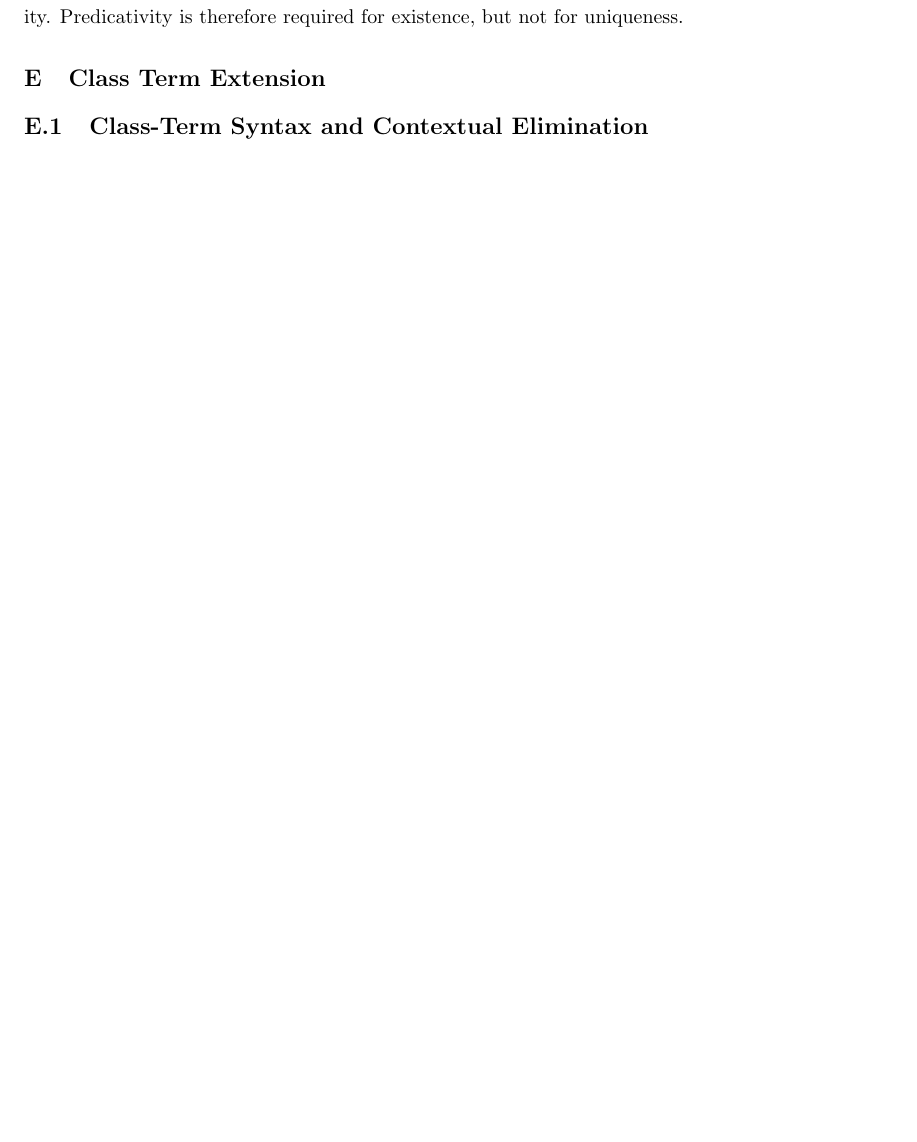
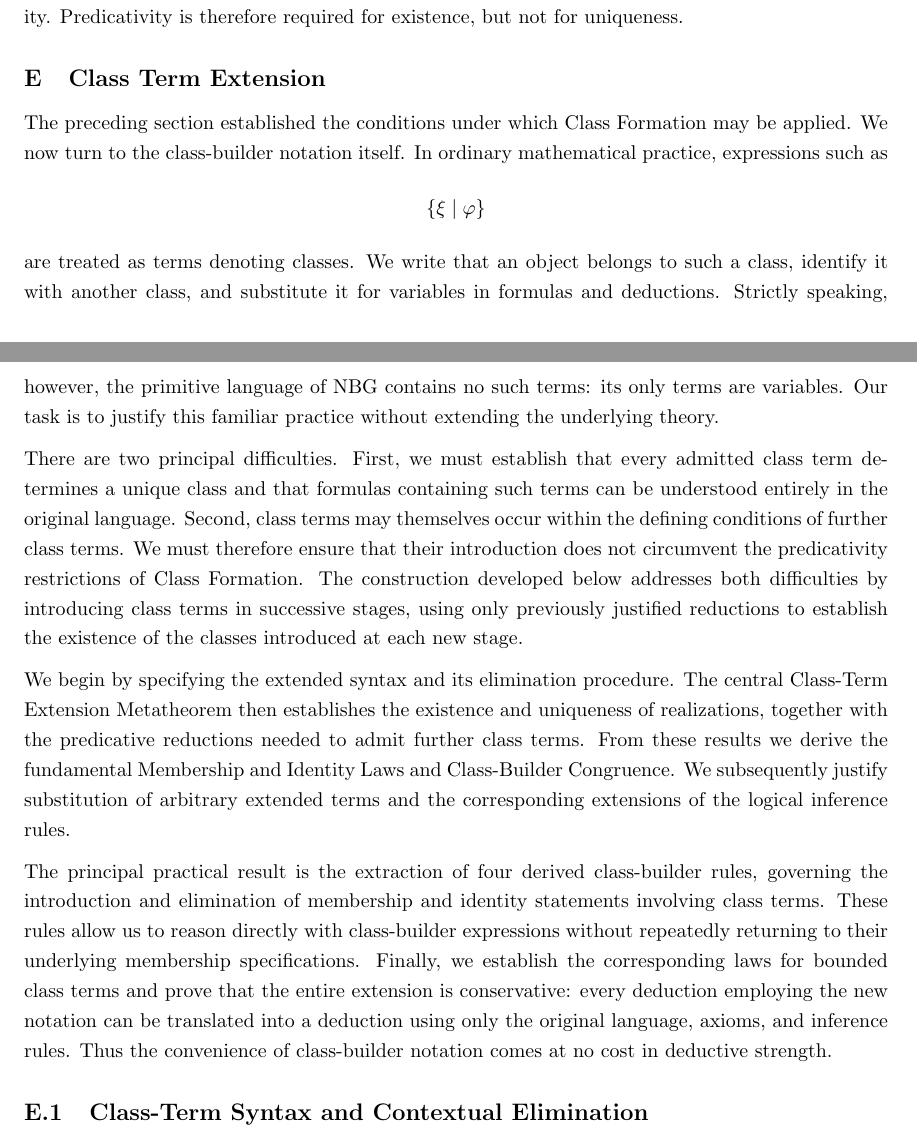
Before and after one commit to StephenMyller/STCH---Interactive, a LaTeX document (main.tex, which reads Chapters/00-Technical-Reference/class-builder.tex): part of page 45 of 75 before the commit and two parts of pages 45 and 46 of 76 after it, the two joined at a grey line, cut so that both start at the same text, the shorter picture padded with empty space. Compiled offline with pdfLaTeX.

Commit message:
Updates from Overleaf

```diff
--- a/Chapters/00-Technical-Reference/class-builder.tex
+++ b/Chapters/00-Technical-Reference/class-builder.tex
@@ -3,6 +3,55 @@
 \setcounter{SideTOCDepth}{3}
 
 \subsection{Class Term Extension}
+
+The preceding section established the conditions under which
+Class Formation may be applied. We now turn to the class-builder
+notation itself. In ordinary mathematical practice, expressions
+such as
+\[
+\{\xi\mid\varphi\}
+\]
+are treated as terms denoting classes. We write that an object
+belongs to such a class, identify it with another class, and
+substitute it for variables in formulas and deductions. Strictly
+speaking, however, the primitive language of NBG contains no
+such terms: its only terms are variables. Our task is to justify
+this familiar practice without extending the underlying theory.
+
+There are two principal difficulties. First, we must establish
+that every admitted class term determines a unique class and
+that formulas containing such terms can be understood entirely
+in the original language. Second, class terms may themselves
+occur within the defining conditions of further class terms.
+We must therefore ensure that their introduction does not
+circumvent the predicativity restrictions of Class Formation.
+The construction developed below addresses both difficulties
+by introducing class terms in successive stages, using only
+previously justified reductions to establish the existence
+of the classes introduced at each new stage.
+
+We begin by specifying the extended syntax and its elimination
+procedure. The central Class-Term Extension Metatheorem then
+establishes the existence and uniqueness of realizations,
+together with the predicative reductions needed to admit
+further class terms. From these results we derive the
+fundamental Membership and Identity Laws and Class-Builder
+Congruence. We subsequently justify substitution of arbitrary
+extended terms and the corresponding extensions of the
+logical inference rules.
+
+The principal practical result is the extraction of four
+derived class-builder rules, governing the introduction and
+elimination of membership and identity statements involving
+class terms. These rules allow us to reason directly with
+class-builder expressions without repeatedly returning to
+their underlying membership specifications. Finally, we
+establish the corresponding laws for bounded class terms
+and prove that the entire extension is conservative: every
+deduction employing the new notation can be translated into
+a deduction using only the original language, axioms, and
+inference rules. Thus the convenience of class-builder
+notation comes at no cost in deductive strength.
 
 \subsubsection{Class-Term Syntax and Contextual Elimination}
 
```
